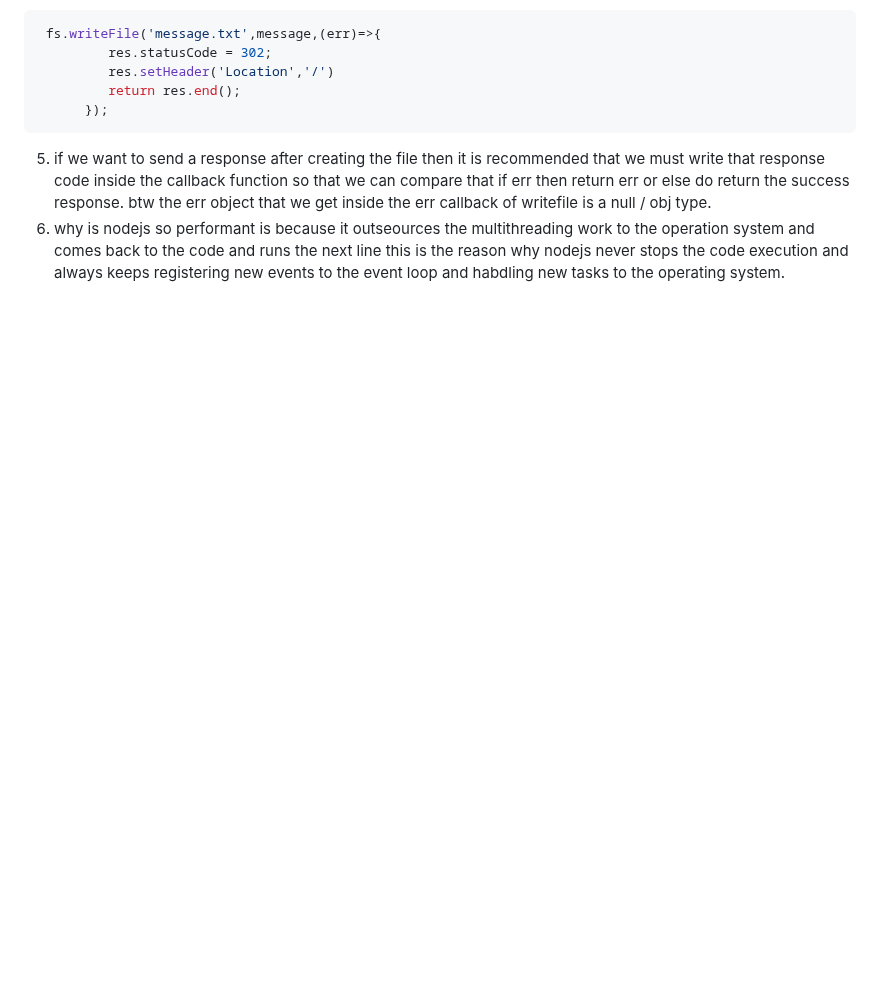
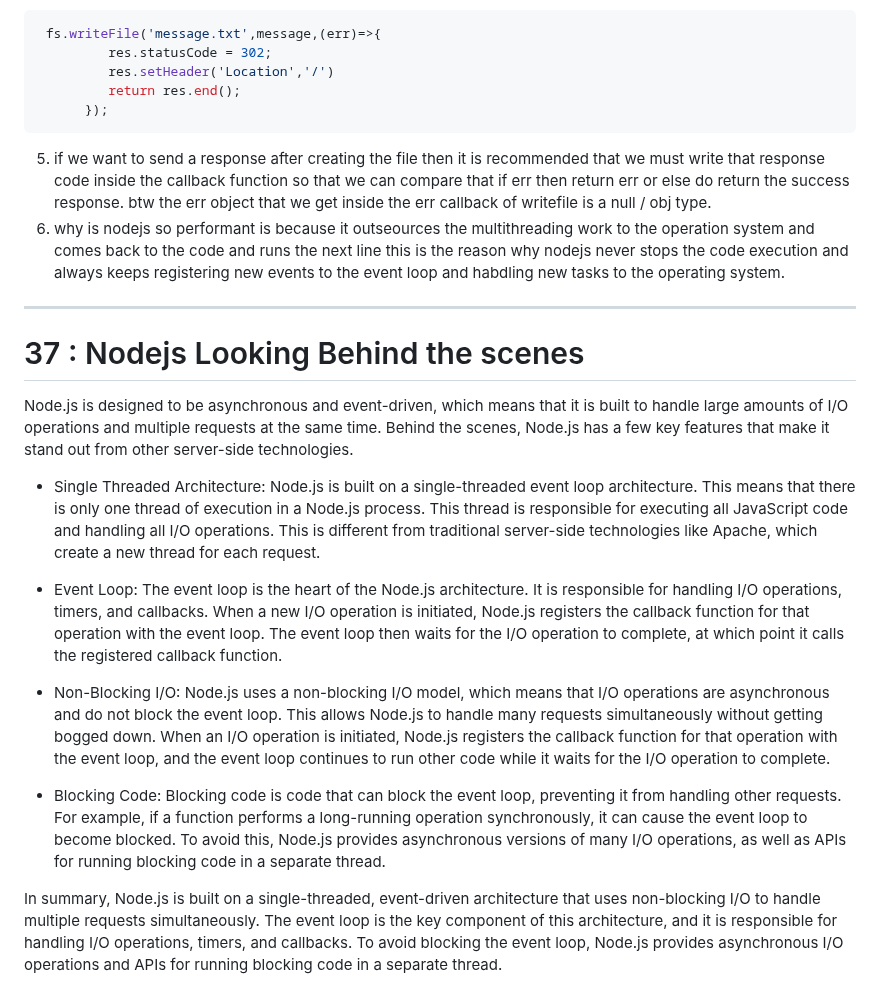
Before and after one commit to SDE-ADNAN/Node_JS_Maximillian, a Markdown page: Section_3:_Understanding_the_Basics/README.md, the part around the change. GitHub-like rendering; blank space fills up the shorter version.

Commit message:
< added the explaination about the behind the scenes process of nodejs > 37 : Nodejs Looking Behind the scenes

````diff
--- a/Section_3:_Understanding_the_Basics/README.md
+++ b/Section_3:_Understanding_the_Basics/README.md
@@ -302,3 +302,23 @@ code for fs.writeFile()
 ```
 5. if we want to send a response after creating the file then it is recommended that we must write that response code inside the callback function so that we can compare that if err then return err or else do return the success response. btw the err object that we get inside the err callback of writefile is a null / obj type.
 6. why is nodejs so performant is because it outseources the multithreading work to the operation system and comes back to the code and runs the next line this is the reason why nodejs never stops the code execution and always keeps registering new events to the event loop and habdling new tasks to the operating system.
+
+---
+
+# 37 : Nodejs Looking Behind the scenes
+
+Node.js is designed to be asynchronous and event-driven, which means that it is built to handle large amounts of I/O operations and multiple requests at the same time. Behind the scenes, Node.js has a few key features that make it stand out from other server-side technologies.
+
+- Single Threaded Architecture:
+Node.js is built on a single-threaded event loop architecture. This means that there is only one thread of execution in a Node.js process. This thread is responsible for executing all JavaScript code and handling all I/O operations. This is different from traditional server-side technologies like Apache, which create a new thread for each request.
+
+- Event Loop:
+The event loop is the heart of the Node.js architecture. It is responsible for handling I/O operations, timers, and callbacks. When a new I/O operation is initiated, Node.js registers the callback function for that operation with the event loop. The event loop then waits for the I/O operation to complete, at which point it calls the registered callback function.
+
+- Non-Blocking I/O:
+Node.js uses a non-blocking I/O model, which means that I/O operations are asynchronous and do not block the event loop. This allows Node.js to handle many requests simultaneously without getting bogged down. When an I/O operation is initiated, Node.js registers the callback function for that operation with the event loop, and the event loop continues to run other code while it waits for the I/O operation to complete.
+
+- Blocking Code:
+Blocking code is code that can block the event loop, preventing it from handling other requests. For example, if a function performs a long-running operation synchronously, it can cause the event loop to become blocked. To avoid this, Node.js provides asynchronous versions of many I/O operations, as well as APIs for running blocking code in a separate thread.
+
+In summary, Node.js is built on a single-threaded, event-driven architecture that uses non-blocking I/O to handle multiple requests simultaneously. The event loop is the key component of this architecture, and it is responsible for handling I/O operations, timers, and callbacks. To avoid blocking the event loop, Node.js provides asynchronous I/O operations and APIs for running blocking code in a separate thread.
````
